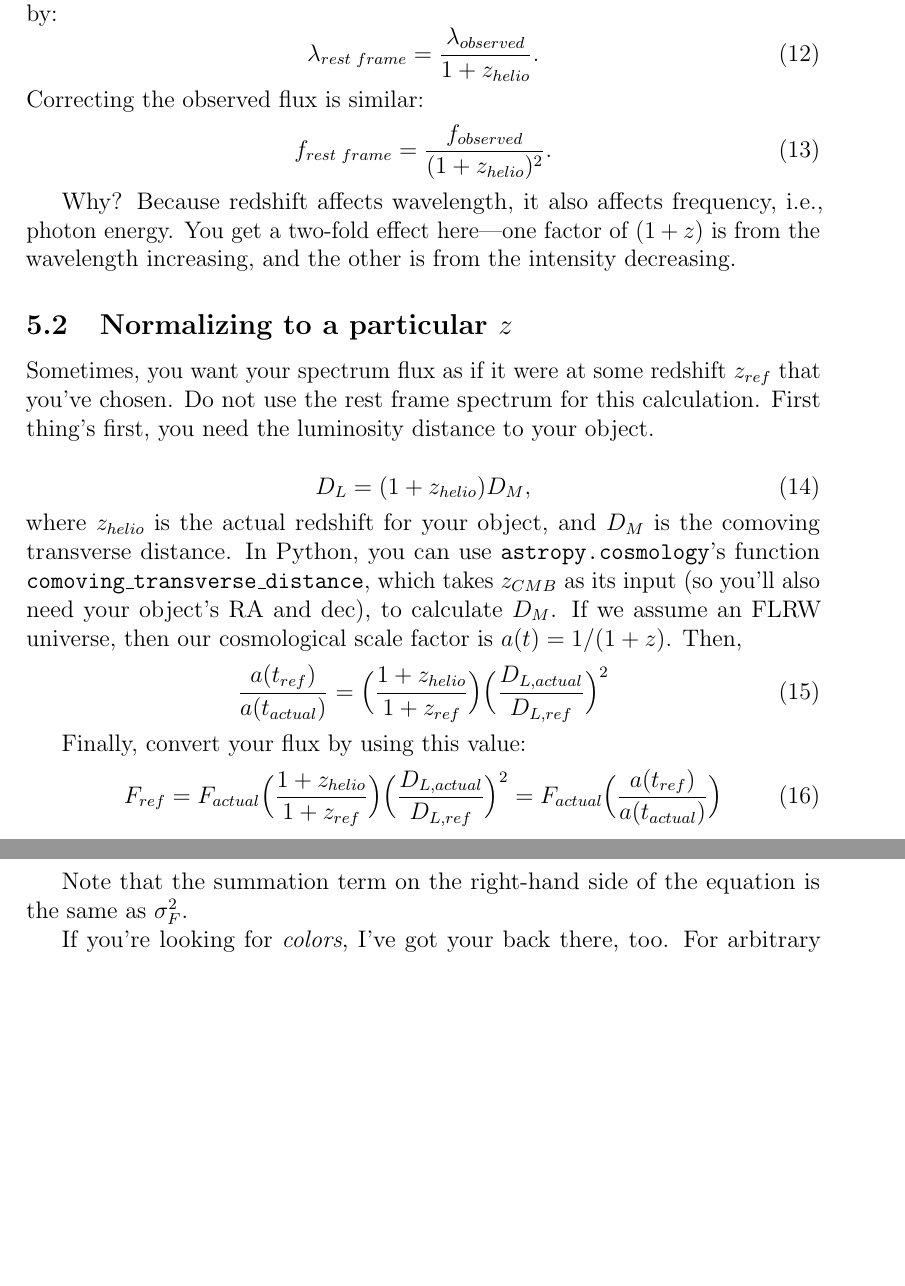
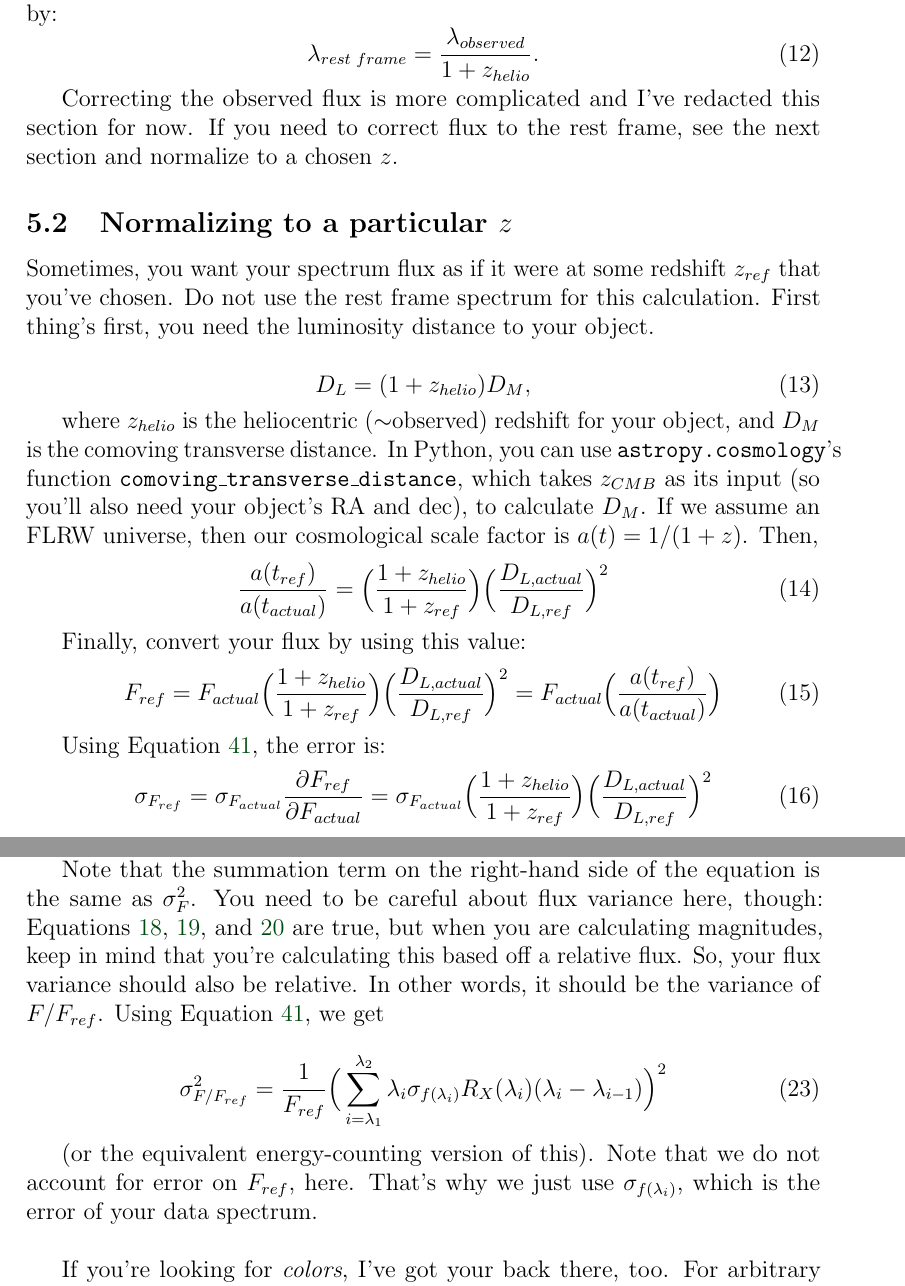
Before and after one commit to laldoroty/supernova_bootcamp_manual, a LaTeX document (MAIN.tex, which reads spectra.tex): two parts of pages 11 and 15 of 41, joined at a grey line, cut so that both start at the same text, the shorter picture padded with empty space. The pictures show the PDF file supernova_bootcamp_manual.pdf that the author committed with the source.

Commit message:
remove correcting flux to rest frame, add error to normalizing flux to a particular z

```diff
--- a/spectra.tex
+++ b/spectra.tex
@@ -5,12 +5,8 @@ Correcting the observed wavelength for the relativistic Doppler effect is done b
 \begin{equation}
     \lambda_{rest \,\, frame} = \frac{\lambda_{observed}}{1+z_{helio}}.
 \end{equation}
-Correcting the observed flux is similar:
-\begin{equation}
-    f_{rest \,\, frame} = \frac{f_{observed}}{(1+z_{helio})^{2}}.
-\end{equation}
 
-Why? Because redshift affects wavelength, it also affects frequency, i.e., photon energy. You get a two-fold effect here---one factor of $(1 + z)$ is from the wavelength increasing, and the other is from the intensity decreasing.
+Correcting the observed flux is more complicated and I've redacted this section for now. If you need to correct flux to the rest frame, see the next section and normalize to a chosen $z$.
 
 \subsection{Normalizing to a particular $z$}
 Sometimes, you want your spectrum flux as if it were at some redshift $z_{ref}$ that you've chosen. Do not use the rest frame spectrum for this calculation. First thing's first, you need the luminosity distance to your object.
@@ -18,7 +14,8 @@ Sometimes, you want your spectrum flux as if it were at some redshift $z_{ref}$
 \begin{equation}
     D_{L} = (1+z_{helio})D_{M},
 \end{equation}
-where $z_{helio}$ is the actual redshift for your object, and $D_{M}$ is the comoving transverse distance. In Python, you can use \texttt{astropy.cosmology}'s function \texttt{comoving\_transverse\_distance}, which takes $z_{CMB}$ as its input (so you'll also need your object's RA and dec), to calculate $D_{M}$. If we assume an FLRW universe, then our cosmological scale factor is $a(t) = 1/(1+z)$. Then,
+
+where $z_{helio}$ is the heliocentric ($\sim$observed) redshift for your object, and $D_{M}$ is the comoving transverse distance. In Python, you can use \texttt{astropy.cosmology}'s function \texttt{comoving\_transverse\_distance}, which takes $z_{CMB}$ as its input (so you'll also need your object's RA and dec), to calculate $D_{M}$. If we assume an FLRW universe, then our cosmological scale factor is $a(t) = 1/(1+z)$. Then,
 \begin{equation}
     \frac{a(t_{ref})}{a(t_{actual})} = \Big( \frac{1 + z_{helio}}{1+z_{ref}} \Big) \Big( \frac{D_{L, actual}}{D_{L, ref}} \Big)^{2}
 \end{equation}
@@ -26,6 +23,11 @@ where $z_{helio}$ is the actual redshift for your object, and $D_{M}$ is the com
 Finally, convert your flux by using this value:
 \begin{equation}
     F_{ref} = F_{actual}\Big( \frac{1 + z_{helio}}{1+z_{ref}} \Big) \Big( \frac{D_{L, actual}}{D_{L, ref}} \Big)^{2} = F_{actual} \Big(\frac{a(t_{ref})}{a(t_{actual})} \Big)
+\end{equation}
+
+Using Equation~\ref{eqn:errorprop}, the error is:
+\begin{equation}
+    \sigma_{F_{ref}} = \sigma_{F_{actual}}\frac{\partial F_{ref}}{\partial F_{actual}} = \sigma_{F_{actual}}\Big( \frac{1 + z_{helio}}{1+z_{ref}} \Big) \Big( \frac{D_{L, actual}}{D_{L, ref}} \Big)^{2}
 \end{equation}
 
 \subsection{Absorption lines}
@@ -69,7 +71,7 @@ If you're here, you're wondering how to make photometry from some spectra. In sh
 
 The area under the spectrum, $F$, in a given filter $X$, is calculated by
 \begin{equation}
-    F_{X} = \int_{\lambda_{1}}^{\lambda_{2}} \lambda f(\lambda) R_{X}(\lambda) d\lambda,
+    F_{X} = \frac{1}{hc}\int_{\lambda_{1}}^{\lambda_{2}} \lambda f(\lambda) R_{X}(\lambda) d\lambda,
 \label{eqn:synthint}
 \end{equation}
 
@@ -78,7 +80,7 @@ where $f(\lambda)$ is your spectrum, and $R_{X}(\lambda)$ is your filter. The $\
 However, we can't often use the continuous version of this function with our data. So, we discretize it:
 
 \begin{equation}
-    F_{X} = \sum_{i=\lambda_{1}}^{\lambda_{2}} \lambda_{i} f(\lambda_{i}) R_{X}(\lambda_{i})(\lambda_{i} - \lambda_{i-1}),
+    F_{X} = \frac{1}{hc}\sum_{i=\lambda_{1}}^{\lambda_{2}} \lambda_{i} f(\lambda_{i}) R_{X}(\lambda_{i})(\lambda_{i} - \lambda_{i-1}),
 \label{eqn:synth_discrete}
 \end{equation}
 
@@ -88,2 +90,4 @@ Then, for a photon-counting detector, the variance of $F$ (using Equation \ref{e
 
 \begin{equation}
+\label{eqn:varphot}
+    \sigma_{F}^{2} = \Big( \frac{1}{hc}\sum_{i=\lambda_{1}}^{\lambda_{2}} \lambda_{i}\sigma_{f(\lambda_{i})} R_{X}(\lambda_{i})(\lambda_{i} - \lambda_{i-1}) \Big)^{2}
@@ -94 +97,3 @@ For an energy-counting detector, the variance of $F$ is:
 \begin{equation}
+\label{eqn:varenergy}
+    \sigma_{F}^{2} = \Big( \sum_{i=\lambda_{1}}^{\lambda_{2}} \sigma_{f(\lambda_{i})} R_{X}(\lambda_{i})(\lambda_{i} - \lambda_{i-1}) \Big)^{2}
@@ -109,12 +113,18 @@ So anyway, the variance of $m$ (for an energy-counting detector) is:
     \label{eqn:m_err}
 \end{equation}
 
-Note that the summation term on the right-hand side of the equation is the same as $\sigma_{F}^{2}$.
+Note that the summation term on the right-hand side of the equation is the same as $\sigma_{F}^{2}$. You need to be careful about flux variance here, though: Equations~\ref{eqn:synth_discrete},   \ref{eqn:varphot}, and \ref{eqn:varenergy} are true, but when you are calculating magnitudes, keep in mind that you're calculating this based off a relative flux. So, your flux variance should also be relative. In other words, it should be the variance of $F/F_{ref}$. Using Equation~\ref{eqn:errorprop}, we get
+
+\begin{equation}
+    \sigma^{2}_{F/F_{ref}} = \frac{1}{F_{ref}}\Big( \sum_{i=\lambda_{1}}^{\lambda_{2}} \lambda_{i}\sigma_{f(\lambda_{i})} R_{X}(\lambda_{i})(\lambda_{i} - \lambda_{i-1}) \Big)^{2}
+\end{equation}
+
+(or the equivalent energy-counting version of this). Note that we do not account for error on $F_{ref}$, here. That's why we just use $\sigma_{f(\lambda_{i})}$, which is the error of your data spectrum. \\
 
 If you're looking for \textit{colors}, I've got your back there, too. For arbitrary color $X-Y$,
 \begin{equation}
-    m_{X} - m_{Y} = -2.5\log \Big( \frac{F_{X}}{F_{ref,X}} \Big) + 2.5\log \Big( \frac{F_{Y}}{F_{ref,Y}} \Big)
-\end{equation}.
+    m_{X} - m_{Y} = -2.5\log \Big( \frac{F_{X}}{F_{ref,X}} \Big) + 2.5\log \Big( \frac{F_{Y}}{F_{ref,Y}} \Big).
+\end{equation}
 We can propagate the error here, too. If you want, you can assume $X$ and $Y$ are independent, and do $\sigma_{X-Y} = \sqrt{\sigma_{X}^{2} + \sigma_{Y}^{2}}$. However, we can be more rigorous and not assume independence. We're going to use $\sigma^{2} = \mathbf{JCJ^{T}}$---the explanation of this formula is beyond the scope of this manual. $\mathbf{J}$ is the Jacobian of your spectrum (remember, your spectrum is a function!), and $\mathbf{C}$ is its covariance matrix. The following method will work \textit{if you have an error for the flux in your data spectrum}.
 
 For ease of calculations, we will treat $m_{X}-m_{Y}$ as a function of $f(\lambda_{i})$ (our supernova spectrum, in discrete wavelength chunks). Then, for arbitrary color $X-Y$, the Jacobian is:
@@ -152,7 +162,7 @@ Now, we use $\sigma^{2} = \mathbf{JCJ^{T}}$, and boom, we have color error witho
 Your response function will likely be normalized, but may be given in either normalized flux units or normalized photon counts. You need to know which units you have. If you need the other, don't fret---you can convert it to the other unit system. Let's say you have a response function in normalized photon units, but your spectrum is in energy flux units (ergs/cm$^{2}$/s/$\mathrm{\AA}$). It's best to convert the spectrum to photons. For each $i$th wavelength, you do:
 
 \begin{equation}
-    f_{\gamma}(\lambda_{i}) = f_{E}(\lambda_{i})\frac{\lambda_{i}}{hc},
+    f_{\gamma}(\lambda_{i}) = \frac{\lambda_{i}}{hc}f_{E}(\lambda_{i}),
 \end{equation}
 where $h \approx 6.626 \times 10^{-27}$ ergs $\cdot$ s and $c \approx 3\times 10^{18}$ is the speed of light in $\mathrm{\AA}$/s.
 
```
Also changed, not shown: MAIN.tex (+1 -1 lines), references.tex (+1 -1 lines), supernova_bootcamp_manual.pdf, spectra.tex (17 more changed lines).
